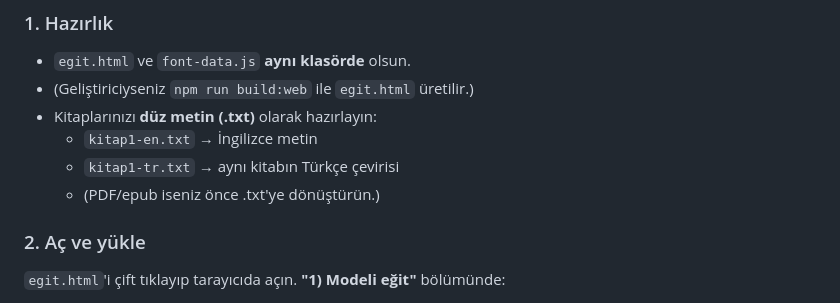
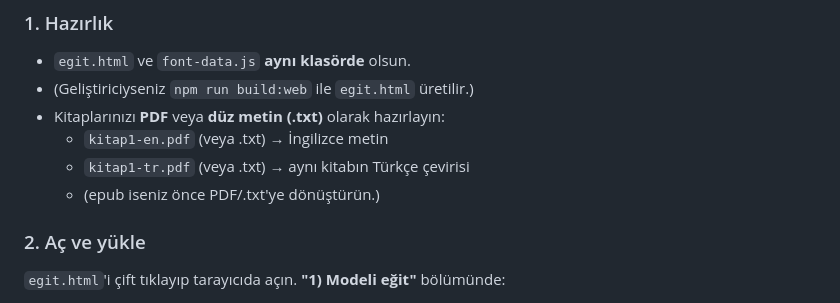
Before and after one commit to BilgeKaan-tr/-eviri, a Markdown page: KULLANIM.md, the part around the change. Drawn GitHub-style.

Commit message:
KULLANIM.md: PDF kitap hazırlığı notu güncellendi
https://claude.ai/code/session_01VvRZnCFjrEw77dCCcVpw5M

```diff
--- a/KULLANIM.md
+++ b/KULLANIM.md
@@ -20,10 +20,10 @@ Bu depo, PDF'leri Türkçe'ye çeviren birkaç araç içerir. **Hangisini kullan
 ### 1. Hazırlık
 - `egit.html` ve `font-data.js` **aynı klasörde** olsun.
 - (Geliştiriciyseniz `npm run build:web` ile `egit.html` üretilir.)
-- Kitaplarınızı **düz metin (.txt)** olarak hazırlayın:
-  - `kitap1-en.txt` → İngilizce metin
-  - `kitap1-tr.txt` → aynı kitabın Türkçe çevirisi
-  - (PDF/epub iseniz önce .txt'ye dönüştürün.)
+- Kitaplarınızı **PDF** veya **düz metin (.txt)** olarak hazırlayın:
+  - `kitap1-en.pdf` (veya .txt) → İngilizce metin
+  - `kitap1-tr.pdf` (veya .txt) → aynı kitabın Türkçe çevirisi
+  - (epub iseniz önce PDF/.txt'ye dönüştürün.)
 
 ### 2. Aç ve yükle
 `egit.html`'i çift tıklayıp tarayıcıda açın. **"1) Modeli eğit"** bölümünde:
```
